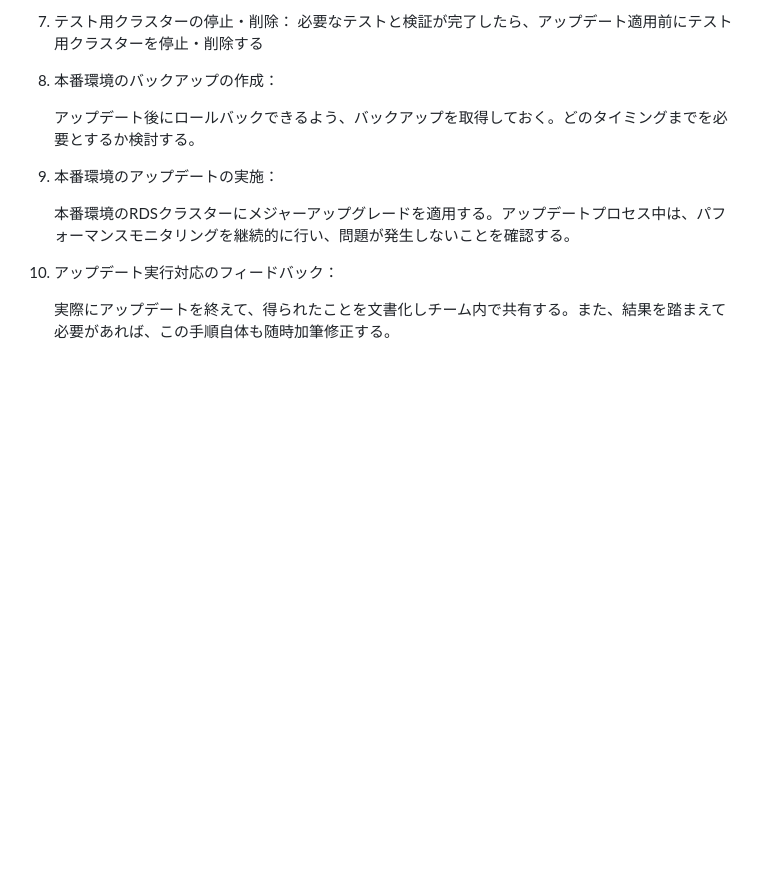
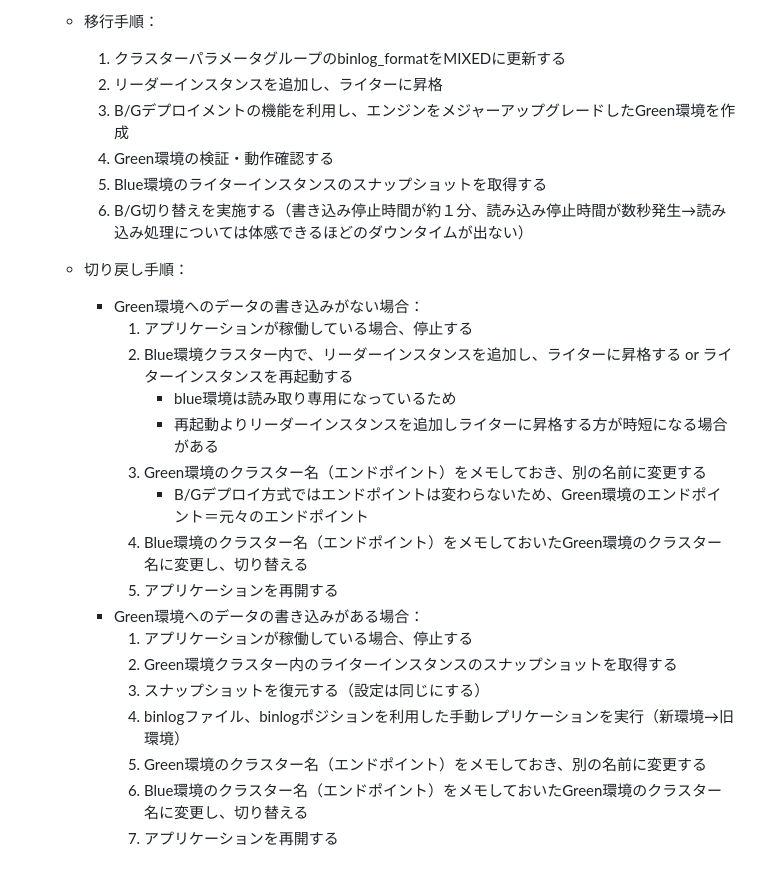
Before and after one commit to masaki0to1/Articles, a Markdown page: memo/mysql/mysql-upgrade.md, the part around the change printed below. GitHub-like rendering; blank space fills up the shorter version.

```diff
--- a/memo/mysql/mysql-upgrade.md
+++ b/memo/mysql/mysql-upgrade.md
@@ -37,14 +68,25 @@
-7. テスト用クラスターの停止・削除：
-必要なテストと検証が完了したら、アップデート適用前にテスト用クラスターを停止・削除する
-
-8. 本番環境のバックアップの作成：
-
-    アップデート後にロールバックできるよう、バックアップを取得しておく。どのタイミングまでを必要とするか検討する。
-
-9. 本番環境のアップデートの実施：
-
-    本番環境のRDSクラスターにメジャーアップグレードを適用する。アップデートプロセス中は、パフォーマンスモニタリングを継続的に行い、問題が発生しないことを確認する。
-
-10. アップデート実行対応のフィードバック：
-
-    実際にアップデートを終えて、得られたことを文書化しチーム内で共有する。また、結果を踏まえて必要があれば、この手順自体も随時加筆修正する。
+    - 移行手順：
+        1. クラスターパラメータグループのbinlog_formatをMIXEDに更新する
+        2. リーダーインスタンスを追加し、ライターに昇格
+        3. B/Gデプロイメントの機能を利用し、エンジンをメジャーアップグレードしたGreen環境を作成
+        4. Green環境の検証・動作確認する
+        5. Blue環境のライターインスタンスのスナップショットを取得する
+        6. B/G切り替えを実施する（書き込み停止時間が約１分、読み込み停止時間が数秒発生→読み込み処理については体感できるほどのダウンタイムが出ない）
+    - 切り戻し手順：
+        - Green環境へのデータの書き込みがない場合：
+            1. アプリケーションが稼働している場合、停止する
+            2. Blue環境クラスター内で、リーダーインスタンスを追加し、ライターに昇格する or ライターインスタンスを再起動する
+                - blue環境は読み取り専用になっているため
+                - 再起動よりリーダーインスタンスを追加しライターに昇格する方が時短になる場合がある
+            3. Green環境のクラスター名（エンドポイント）をメモしておき、別の名前に変更する
+                - B/Gデプロイ方式ではエンドポイントは変わらないため、Green環境のエンドポイント＝元々のエンドポイント
+            4. Blue環境のクラスター名（エンドポイント）をメモしておいたGreen環境のクラスター名に変更し、切り替える
+            5. アプリケーションを再開する
+        - Green環境へのデータの書き込みがある場合：
+            1. アプリケーションが稼働している場合、停止する
+            2. Green環境クラスター内のライターインスタンスのスナップショットを取得する
+            3. スナップショットを復元する（設定は同じにする）
+            4. binlogファイル、binlogポジションを利用した手動レプリケーションを実行（新環境→旧環境）
+            5. Green環境のクラスター名（エンドポイント）をメモしておき、別の名前に変更する
+            6. Blue環境のクラスター名（エンドポイント）をメモしておいたGreen環境のクラスター名に変更し、切り替える
+            7. アプリケーションを再開する
```
Also changed, not shown: other parts of memo/mysql/mysql-upgrade.md (+58 -27 lines).
